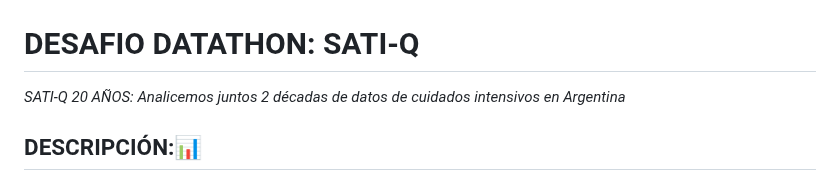
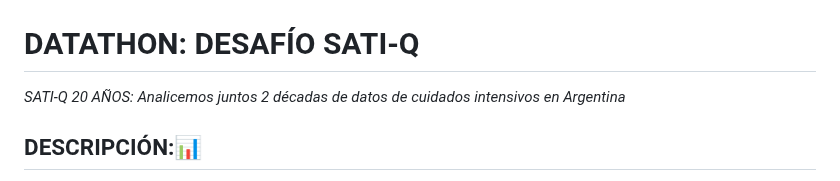
Before and after one commit to DATALAB2023/SATI-Q, a Markdown page: README.md, the part around the change. Rendered like a GitHub page.

```diff
--- a/README.md
+++ b/README.md
@@ -1,6 +1,6 @@
 ![LOGO DATATHON BA 2023 ICO](Banner.datathon.JPG)
 
-# DESAFIO DATATHON: SATI-Q
+# DATATHON: DESAFÍO SATI-Q
 *SATI-Q 20 AÑOS: Analicemos juntos 2 décadas de datos de cuidados intensivos en Argentina*
 
 ## DESCRIPCIÓN:📊
```
